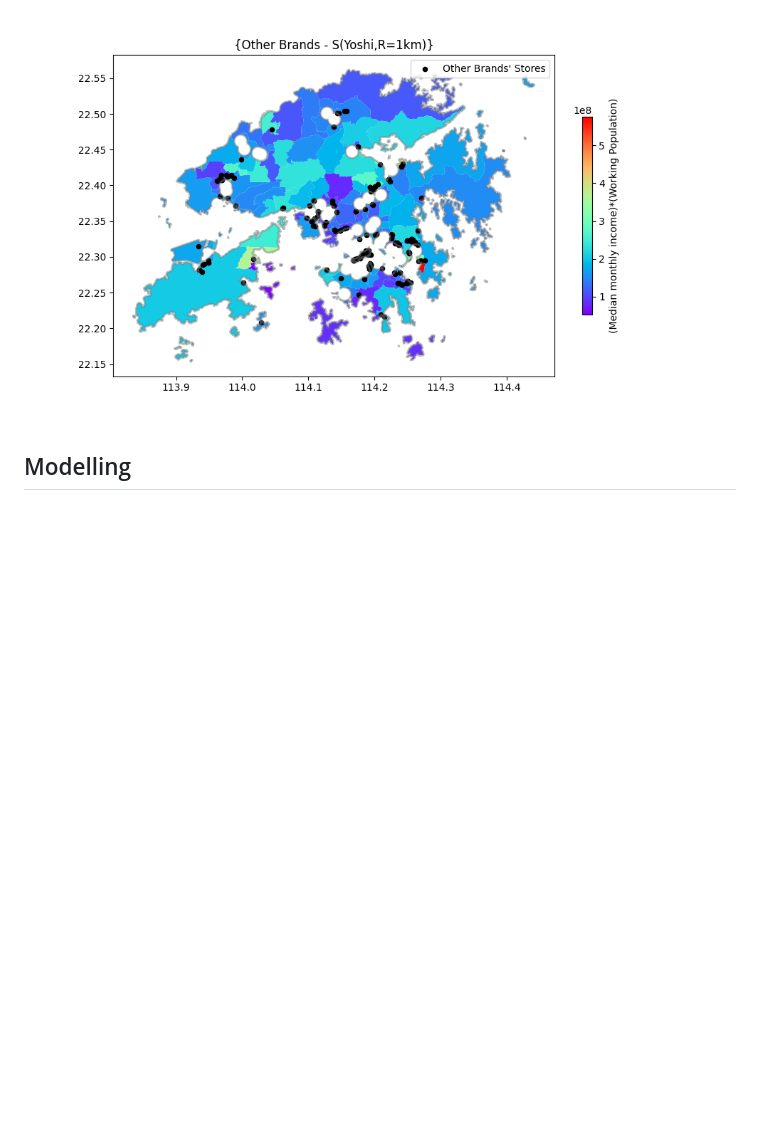
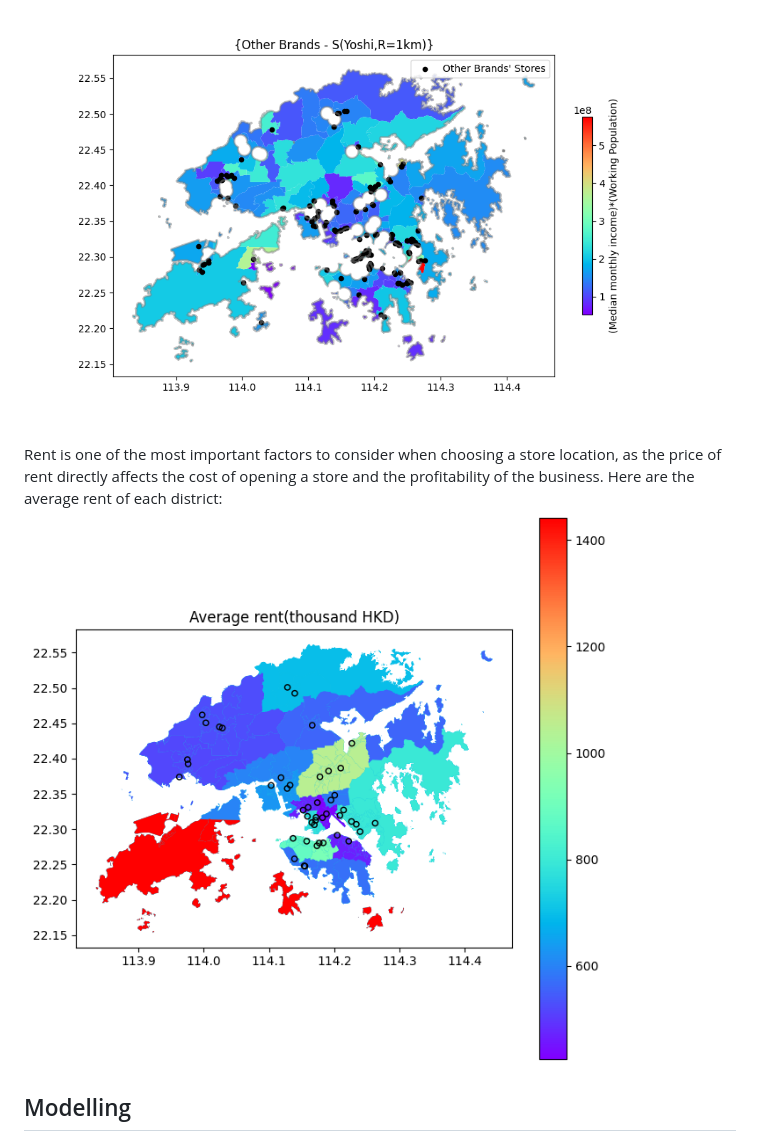
Before and after one commit to Annoying-MSDM5005/Classwork, a Markdown page: proj_loc/README.md, the part around one of its changes. GitHub-like rendering; pictures changed too: proj_loc/img/rent.png (added); blank space fills up the shorter version.

Commit message:
fix: :bug: additional document

```diff
--- a/proj_loc/README.md
+++ b/proj_loc/README.md
@@ -35,6 +35,10 @@ Meanwhile, we also calculate the metric=(Median monthly income)*(Working Populat
 We remove sites of other brands within 1km of Yoshinoya's restaurants. The remaining sites are potential candidate sites for Yoshinoya's new restaurants.
 
 ![](img/site_candidates.png)
+
+Rent is one of the most important factors to consider when choosing a store location, as the price of rent directly affects the cost of opening a store and the profitability of the business.
+Here are the average rent of each district:
+![](img/rent.png)
 
 ## Modelling
 
```
Also changed, not shown: other parts of proj_loc/README.md (+4 -0 lines), proj_loc/img/top_10_sites.png (added), proj_loc/top10sites.png (added), 1 other file.
